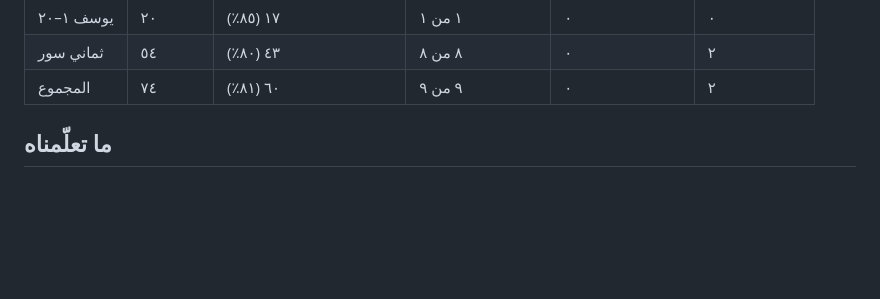
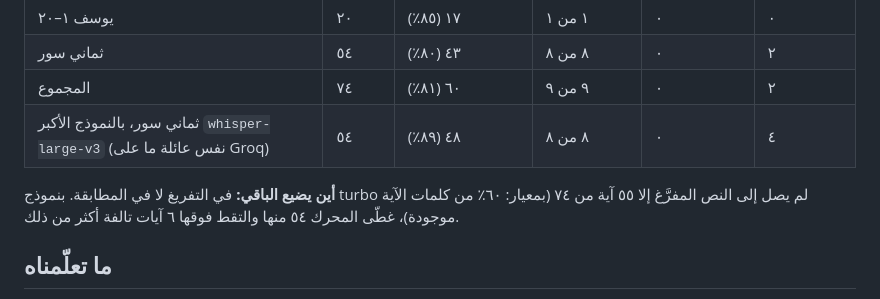
Before and after one commit to Ahmedanwernouser/athar-ledger, a Markdown page: eval/RESULTS_AUDIO.md, the part around the change. Rendered like a GitHub page; blank space fills up the shorter version.

Commit message:
Real-audio results: larger Whisper model, and where the losses come from

```diff
--- a/eval/RESULTS_AUDIO.md
+++ b/eval/RESULTS_AUDIO.md
@@ -12,6 +12,9 @@
 | يوسف ١–٢٠ | ٢٠ | ١٧ (٨٥٪) | ١ من ١ | ٠ | ٠ |
 | ثماني سور | ٥٤ | ٤٣ (٨٠٪) | ٨ من ٨ | ٠ | ٢ |
 | المجموع | ٧٤ | ٦٠ (٨١٪) | ٩ من ٩ | ٠ | ٢ |
+| ثماني سور، بالنموذج الأكبر `whisper-large-v3` (نفس عائلة ما على Groq) | ٥٤ | ٤٨ (٨٩٪) | ٨ من ٨ | ٠ | ٤ |
+
+**أين يضيع الباقي:** في التفريغ لا في المطابقة. بنموذج turbo لم يصل إلى النص المفرَّغ إلا ٥٥ آية من ٧٤ (بمعيار: ٦٠٪ من كلمات الآية موجودة)، غطّى المحرك ٥٤ منها والتقط فوقها ٦ آيات تالفة أكثر من ذلك.
 
 ## ما تعلّمناه
 
```
